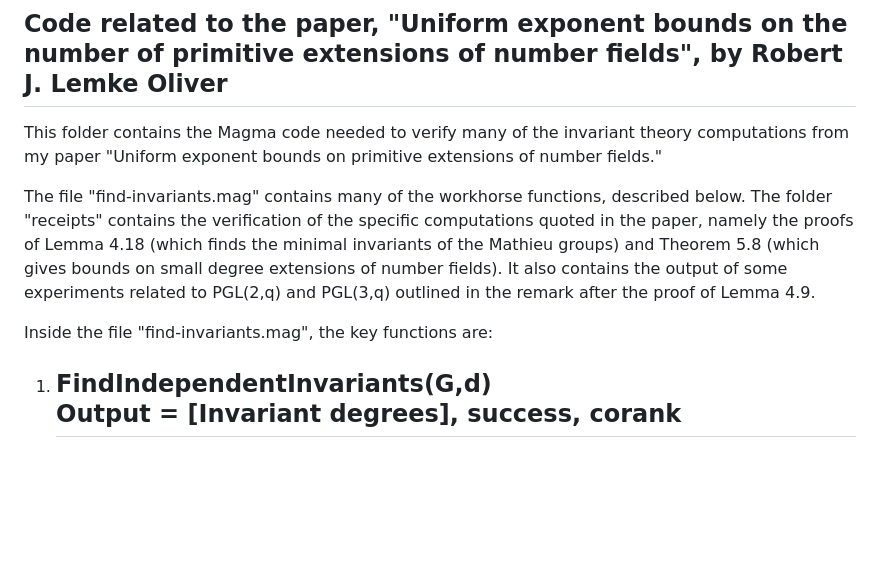
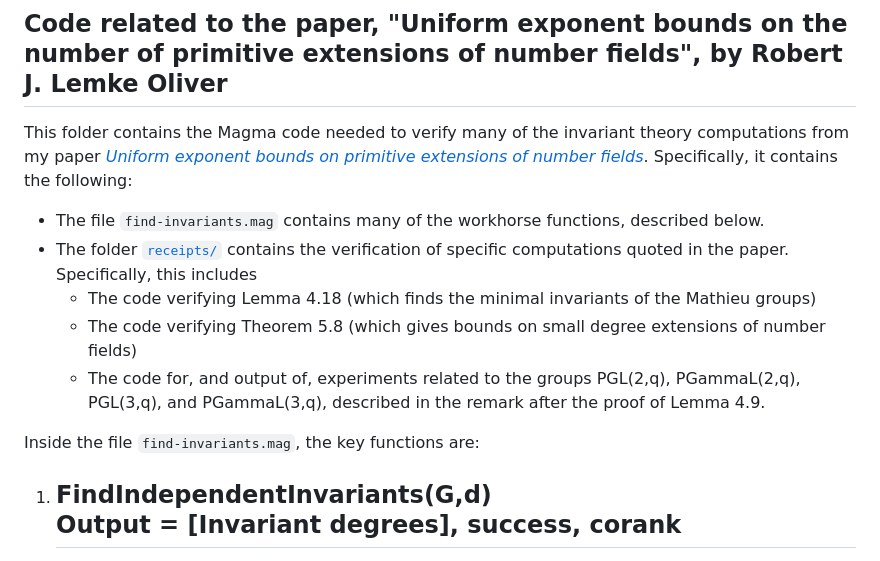
Before and after one commit to lemkeoliver/lemkeoliver.github.io, a Markdown page: primitive-bounds/readme.md, the part around the change. Rendered like a GitHub page; blank space fills up the shorter version.

Commit message:
Reorganized.

```diff
--- a/primitive-bounds/readme.md
+++ b/primitive-bounds/readme.md
@@ -1,10 +1,15 @@
 ## Code related to the paper, "Uniform exponent bounds on the number of primitive extensions of number fields", by Robert J. Lemke Oliver
 
-This folder contains the Magma code needed to verify many of the invariant theory computations from my paper "Uniform exponent bounds on primitive extensions of number fields."
+This folder contains the Magma code needed to verify many of the invariant theory computations from my paper [*Uniform exponent bounds on primitive extensions of number fields*](https://arxiv.org/abs/2012.14422).  Specifically, it contains the following:
 
-The file "find-invariants.mag" contains many of the workhorse functions, described below.  The folder "receipts" contains the verification of the specific computations quoted in the paper, namely the proofs of Lemma 4.18 (which finds the minimal invariants of the Mathieu groups) and Theorem 5.8 (which gives bounds on small degree extensions of number fields).  It also contains the output of some experiments related to PGL(2,q) and PGL(3,q) outlined in the remark after the proof of Lemma 4.9.
+- The file `find-invariants.mag` contains many of the workhorse functions, described below.
+- The folder [`receipts/`](receipts/) contains the verification of specific computations quoted in the paper.  Specifically, this includes
+	- The code verifying Lemma 4.18 (which finds the minimal invariants of the Mathieu groups)
+	- The code verifying Theorem 5.8 (which gives bounds on small degree extensions of number fields)
+	- The code for, and output of, experiments related to the groups PGL(2,q), PGammaL(2,q), PGL(3,q), and PGammaL(3,q), described in the remark after the proof of Lemma 4.9.
 
-Inside the file "find-invariants.mag", the key functions are:
+
+Inside the file `find-invariants.mag`, the key functions are:
 1) FindIndependentInvariants(G,d)
 	Output = [Invariant degrees], success, corank
 	-----
```
